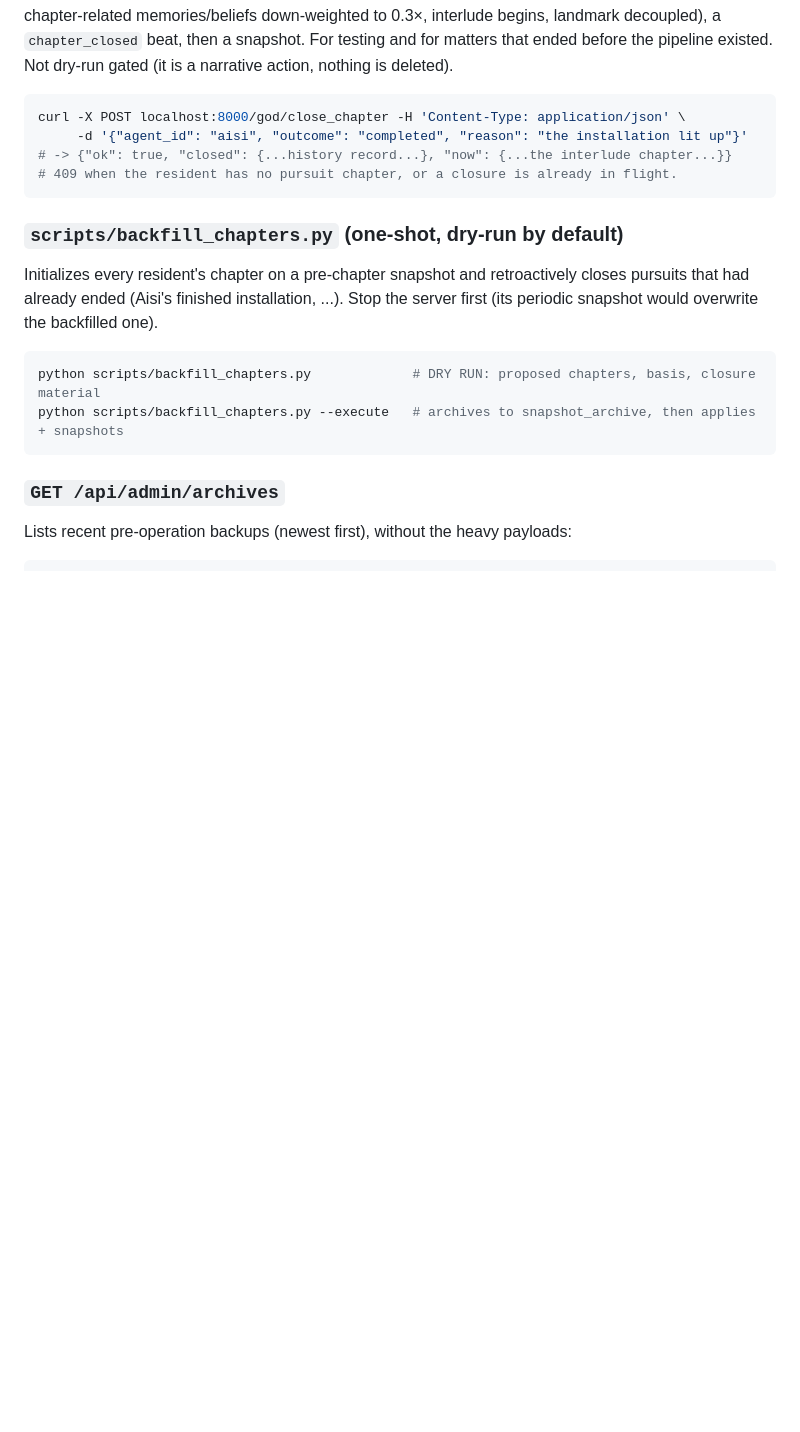
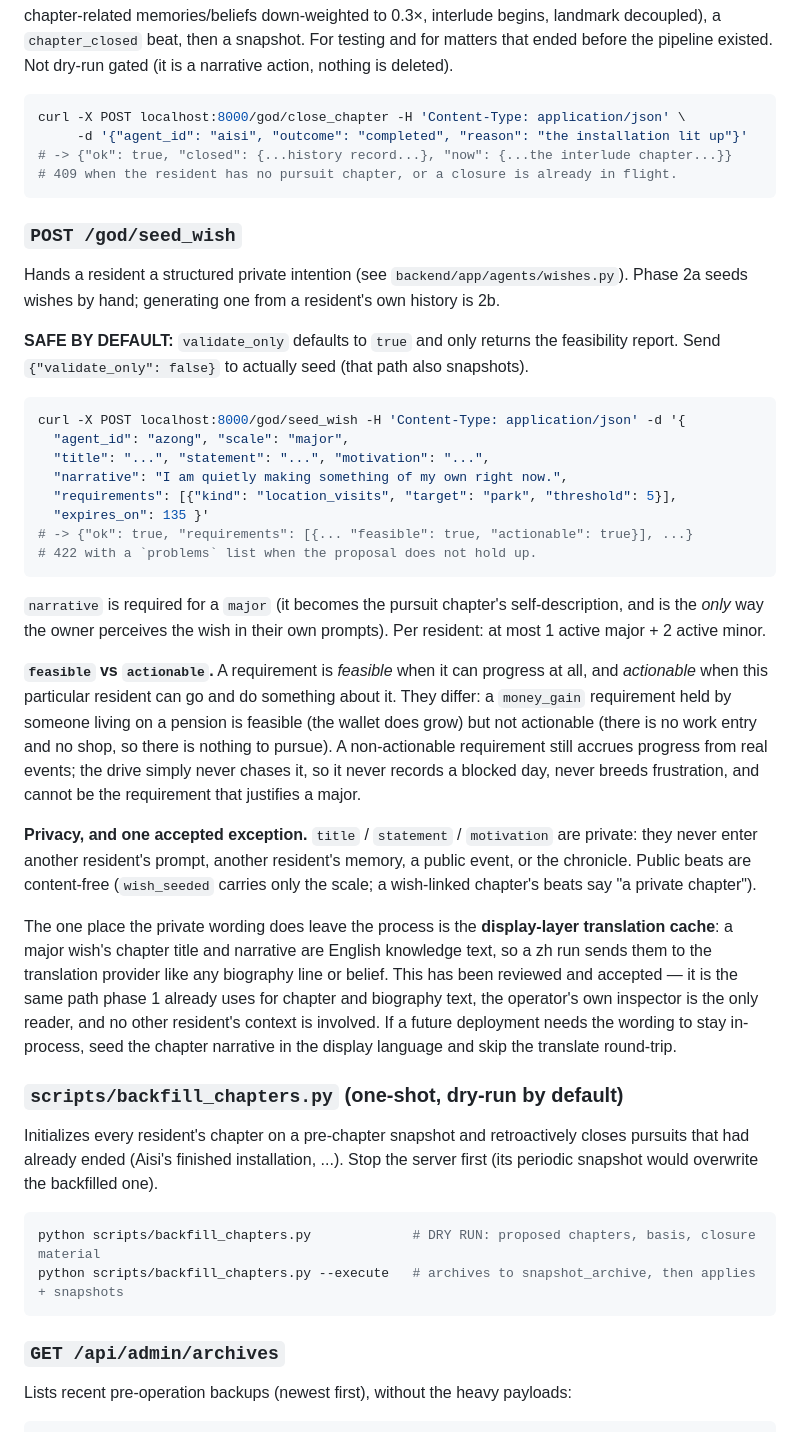
Before and after one commit to ChenYuHsu413/AITown, a Markdown page: docs/admin.md, the part around the change. Rendered like a GitHub page; blank space fills up the shorter version.

Commit message:
docs: document /god/seed_wish, and record the accepted translation exception
The endpoint was shipped in 2a without an entry in the admin docs. Covers the
validate-only default, the per-resident caps, and the feasible/actionable split
introduced by e1adc3b.

Also records the one place a wish's private wording leaves the process: a major
wish's chapter title and narrative are English knowledge text, so a zh run sends
them to the translation provider exactly as it already does for biography lines
and beliefs. Reviewed and accepted -- same path as phase 1, the operator's own
inspector is the only reader, no other resident's context is involved -- with the
workaround noted for a deployment that needs the wording to stay in-process.

Co-Authored-By: Claude Opus 5 <noreply@anthropic.com>

````diff
--- a/docs/admin.md
+++ b/docs/admin.md
@@ -79,6 +79,54 @@ curl -X POST localhost:8000/god/close_chapter -H 'Content-Type: application/json
 # 409 when the resident has no pursuit chapter, or a closure is already in flight.
 ```
 
+### `POST /god/seed_wish`
+
+Hands a resident a structured private intention (see
+`backend/app/agents/wishes.py`). Phase 2a seeds wishes by hand; generating one
+from a resident's own history is 2b.
+
+**SAFE BY DEFAULT:** `validate_only` defaults to `true` and only returns the
+feasibility report. Send `{"validate_only": false}` to actually seed (that path
+also snapshots).
+
+```bash
+curl -X POST localhost:8000/god/seed_wish -H 'Content-Type: application/json' -d '{
+  "agent_id": "azong", "scale": "major",
+  "title": "...", "statement": "...", "motivation": "...",
+  "narrative": "I am quietly making something of my own right now.",
+  "requirements": [{"kind": "location_visits", "target": "park", "threshold": 5}],
+  "expires_on": 135 }'
+# -> {"ok": true, "requirements": [{... "feasible": true, "actionable": true}], ...}
+# 422 with a `problems` list when the proposal does not hold up.
+```
+
+`narrative` is required for a `major` (it becomes the pursuit chapter's
+self-description, and is the *only* way the owner perceives the wish in their own
+prompts). Per resident: at most 1 active major + 2 active minor.
+
+**`feasible` vs `actionable`.** A requirement is *feasible* when it can progress
+at all, and *actionable* when this particular resident can go and do something
+about it. They differ: a `money_gain` requirement held by someone living on a
+pension is feasible (the wallet does grow) but not actionable (there is no work
+entry and no shop, so there is nothing to pursue). A non-actionable requirement
+still accrues progress from real events; the drive simply never chases it, so it
+never records a blocked day, never breeds frustration, and cannot be the
+requirement that justifies a major.
+
+**Privacy, and one accepted exception.** `title` / `statement` / `motivation` are
+private: they never enter another resident's prompt, another resident's memory, a
+public event, or the chronicle. Public beats are content-free (`wish_seeded`
+carries only the scale; a wish-linked chapter's beats say "a private chapter").
+
+The one place the private wording does leave the process is the **display-layer
+translation cache**: a major wish's chapter title and narrative are English
+knowledge text, so a zh run sends them to the translation provider like any
+biography line or belief. This has been reviewed and accepted — it is the same
+path phase 1 already uses for chapter and biography text, the operator's own
+inspector is the only reader, and no other resident's context is involved. If a
+future deployment needs the wording to stay in-process, seed the chapter
+narrative in the display language and skip the translate round-trip.
+
 ### `scripts/backfill_chapters.py` (one-shot, dry-run by default)
 
 Initializes every resident's chapter on a pre-chapter snapshot and retroactively
````
